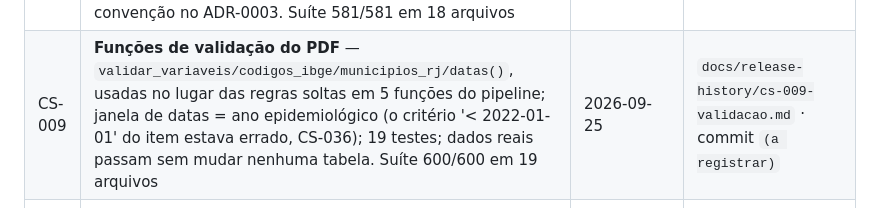
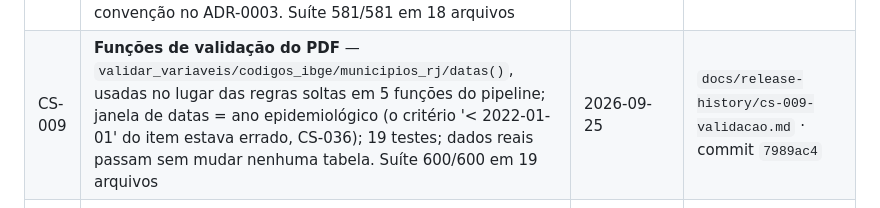
Before and after one commit to Patrickriibeiro/CartografiaESaude, a Markdown page: docs/BACKLOG.md, the part around the change. GitHub-like rendering.

Commit message:
BACKLOG: registra o commit 7989ac4 no encerramento do CS-009
Co-Authored-By: Claude Opus 5.5 <noreply@anthropic.com>

```diff
--- a/docs/BACKLOG.md
+++ b/docs/BACKLOG.md
@@ -171,7 +171,7 @@ D-06, D-08, D-09, D-10 e a opção do CS-039). **Só a D-02 (prazo) continua abe
 | CS-032 | **Série por semana epidemiológica** — 209 semanas (domingo a sábado, de `DT_SIN_PRI`), estado + 9 regiões × 3 agentes com zero explícito (6.270 linhas; estado = soma das regiões = 37.562); 10 gráficos + painel; campanhas de influenza 2022–2025 com fonte oficial em `config/fontes.yml`; pico de influenza 2022 antes da campanha (semana 1), nos outros anos 2 a 5 semanas depois | 2026-09-25 | `docs/release-history/cs-032-cs-035-series.md` · commit `798711f` |
 | CS-035 | **Fichas não encerradas** — 1.028 · 481 · 760 · 138 (2,7 · 2,4 · 4,2 · 0,6 %); 2025 é o MENOR, sem subida nas últimas semanas (0,9 % × 0,6 %): o banco de 14/09/2026 já amadureceu, ao contrário do que o item supunha; gráfico semanal de 2025. Suíte 575/575 em 18 arquivos | 2026-09-25 | idem |
 | CS-036 | **Ano epidemiológico** — `limites_ano_epi()` (testada): 2022 02/01–31/12, 2023 01/01–30/12, 2024 31/12/2023–28/12, 2025 29/12/2024–03/01/2026 (53 semanas; a semana 53 soma 28 casos, 0,4 %); meio do ano a no máximo 2 dias de 1º de julho, exceto o Censo 2022 (29 dias); proposta §3.1 e §3.3 corrigidas (a §3.3 descrevia substituição por DT_NOTIFIC que o código não faz); nota calculada no relatório; convenção no ADR-0003. Suíte 581/581 em 18 arquivos | 2026-09-25 | `docs/release-history/cs-036-ano-epidemiologico.md` · commit `b9dfe7b` |
-| CS-009 | **Funções de validação do PDF** — `validar_variaveis/codigos_ibge/municipios_rj/datas()`, usadas no lugar das regras soltas em 5 funções do pipeline; janela de datas = ano epidemiológico (o critério '< 2022-01-01' do item estava errado, CS-036); 19 testes; dados reais passam sem mudar nenhuma tabela. Suíte 600/600 em 19 arquivos | 2026-09-25 | `docs/release-history/cs-009-validacao.md` · commit `(a registrar)` |
+| CS-009 | **Funções de validação do PDF** — `validar_variaveis/codigos_ibge/municipios_rj/datas()`, usadas no lugar das regras soltas em 5 funções do pipeline; janela de datas = ano epidemiológico (o critério '< 2022-01-01' do item estava errado, CS-036); 19 testes; dados reais passam sem mudar nenhuma tabela. Suíte 600/600 em 19 arquivos | 2026-09-25 | `docs/release-history/cs-009-validacao.md` · commit `7989ac4` |
 | CS-037 | **Proposta v2 atualizada com as decisões de dados** — §2.2 OE4, §3.2, §3.3 (critério de caso e co-detecção), §3.4 (denominador), §3.5 (malha), §3.10 (limitações 2, 6, 7) e referências; D-04 e D-05 continuam pendentes e o texto traz a **recomendação** marcada [REVISAR]. Não inclui o CS-036 (ano epidemiológico em §3.1) | 2026-09-25 | `docs/release-history/cs-037-cs-038-proposta-e-ibge.md` · commit `9cb75c1` |
 | CS-038 | **Método de ajuste do IBGE citado** — Nota metodológica n. 01 das Estimativas 2024, p. 6–7: Censo 2022 ajustado pela PPE, maior ajuste em municípios grandes; citado no ADR-0003 e na proposta v2 | 2026-09-25 | idem |
 
```
